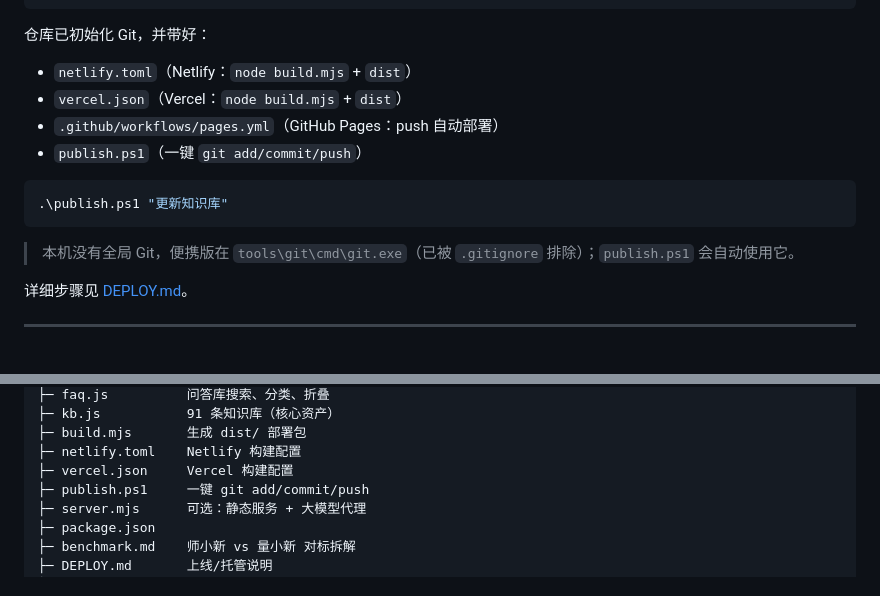
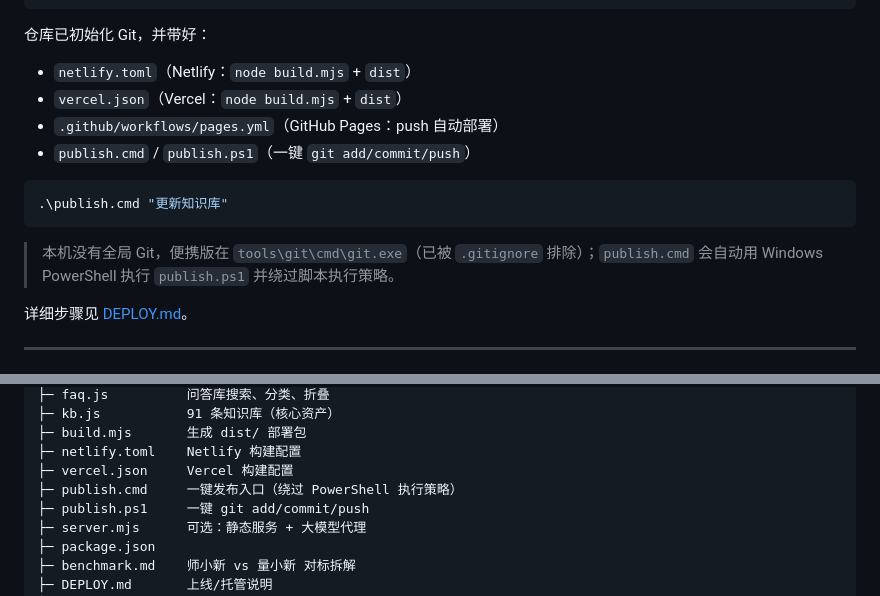
Before and after one commit to 15-gitlh/liangxiaoxin, a Markdown page: README.md, 2 parts joined by grey strips. Rendered like a GitHub page.

Commit message:
发布说明改用 publish.cmd 入口

````diff
--- a/README.md
+++ b/README.md
@@ -49,13 +49,13 @@ node build.mjs
 - `netlify.toml`（Netlify：`node build.mjs` + `dist`）
 - `vercel.json`（Vercel：`node build.mjs` + `dist`）
 - `.github/workflows/pages.yml`（GitHub Pages：push 自动部署）
-- `publish.ps1`（一键 `git add/commit/push`）
+- `publish.cmd` / `publish.ps1`（一键 `git add/commit/push`）
 
 ```powershell
-.\publish.ps1 "更新知识库"
+.\publish.cmd "更新知识库"
 ```
 
-> 本机没有全局 Git，便携版在 `tools\git\cmd\git.exe`（已被 `.gitignore` 排除）；`publish.ps1` 会自动使用它。
+> 本机没有全局 Git，便携版在 `tools\git\cmd\git.exe`（已被 `.gitignore` 排除）；`publish.cmd` 会自动用 Windows PowerShell 执行 `publish.ps1` 并绕过脚本执行策略。
 
 详细步骤见 [DEPLOY.md](DEPLOY.md)。
 
@@ -75,6 +75,7 @@ liangxiaoxin/
 ├─ build.mjs       生成 dist/ 部署包
 ├─ netlify.toml    Netlify 构建配置
 ├─ vercel.json     Vercel 构建配置
+├─ publish.cmd     一键发布入口（绕过 PowerShell 执行策略）
 ├─ publish.ps1     一键 git add/commit/push
 ├─ server.mjs      可选：静态服务 + 大模型代理
 ├─ package.json
````
Also changed, not shown: DEPLOY.md (+2 -2 lines).
